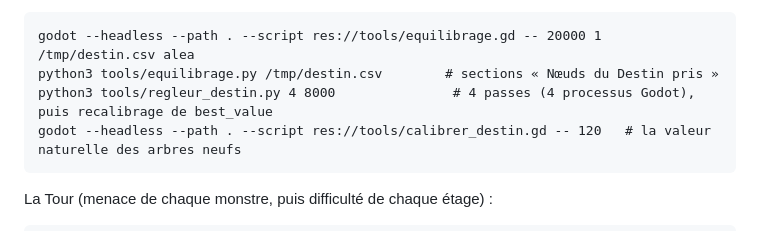
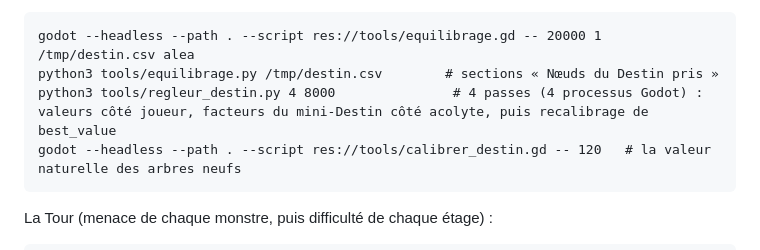
Before and after one commit to josalystest1-sudo/projet-arena, a Markdown page: README.md, the part around the change. GitHub-like rendering.

Commit message:
Fusion de main (PR #26) dans destin-par-cote

````diff
--- a/README.md
+++ b/README.md
@@ -48,7 +48,7 @@ Le Destin (valeurs des nœuds, étape 4) : les mêmes combats avec un niveau (`a
 ```
 godot --headless --path . --script res://tools/equilibrage.gd -- 20000 1 /tmp/destin.csv alea
 python3 tools/equilibrage.py /tmp/destin.csv        # sections « Nœuds du Destin pris »
-python3 tools/regleur_destin.py 4 8000               # 4 passes (4 processus Godot), puis recalibrage de best_value
+python3 tools/regleur_destin.py 4 8000               # 4 passes (4 processus Godot) : valeurs côté joueur, facteurs du mini-Destin côté acolyte, puis recalibrage de best_value
 godot --headless --path . --script res://tools/calibrer_destin.gd -- 120   # la valeur naturelle des arbres neufs
 ```
 
````
Also changed, not shown: CLAUDE.md (+7 -0 lines).
